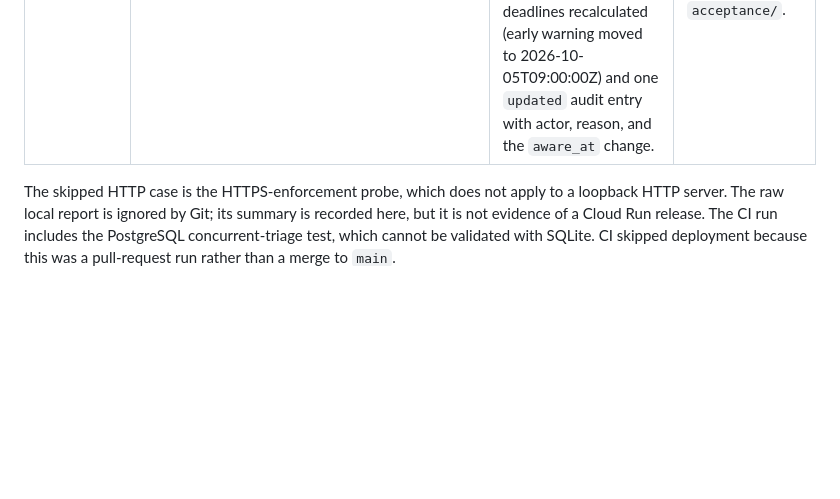
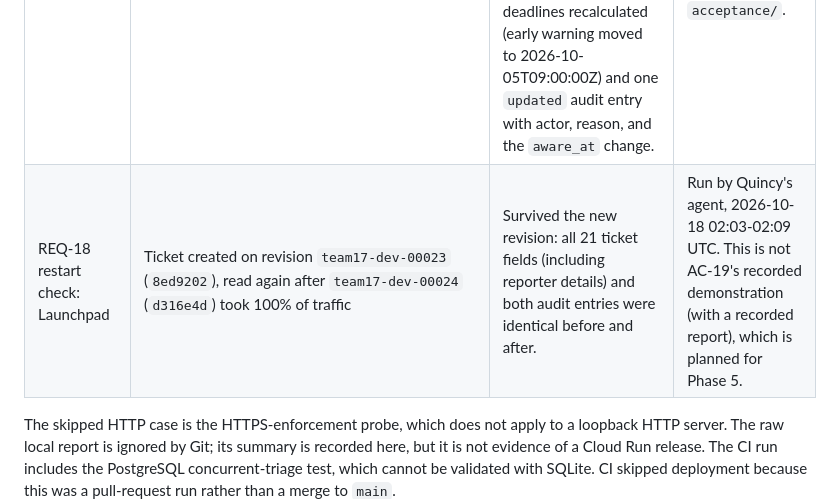
Before and after one commit to team17-ece30861/cra-service, a Markdown page: docs/phase3.md, the part around the change. Rendered like a GitHub page; blank space fills up the shorter version.

Commit message:
Record the REQ-18 restart check on Launchpad (#25)
Co-authored-by: Claude Opus 5.5 <noreply@anthropic.com>

```diff
--- a/docs/phase3.md
+++ b/docs/phase3.md
@@ -154,6 +154,7 @@ performed on 2026-10-14; the different revisions are recorded deliberately.
 | Deployed acceptance: Launchpad | `00bda4a` (same code as merge `6548e49`; only docs differ) on Cloud Run `team17-dev`, Neon Postgres, `https://team17-dev-7zneiwx4ba-uc.a.run.app` | 55 passed, 0 failed, 0 skipped, including the plain-HTTP probe (HTTP returns 302 to HTTPS). Median test 1.07 s, slowest 3.7 s. | Run by Quincy's agent with the dev token, 2026-10-17 22:04:18-22:05:33 UTC. Report kept locally, not committed. |
 | Deployed acceptance: Orbit | `262fedf` (same code as merge `6548e49`; only docs differ) on Cloud Run `team17-prod`, Neon Postgres, `https://team17-prod-7zneiwx4ba-uc.a.run.app` | 55 passed, 0 failed, 0 skipped, including the plain-HTTP probe. Median test 0.87 s, slowest 3.65 s. | Orbit launched by Quincy 2026-10-18 00:45 UTC. Run by Quincy's agent with the Team 17 prod token, 2026-10-18 00:51:32-00:52:50 UTC. Report kept locally, not committed. |
 | Manual AC-07 (REQ-06): Launchpad | `8ed9202` on `team17-dev` (revision `team17-dev-00023`) | All four cases passed. Awareness change on a `received` ticket: 409. Change without `change_reason`: 422. Future `fix.available_at`: 422. The two failed requests left the ticket and its audit log unchanged. Change with a reason: 200, deadlines recalculated (early warning moved to 2026-10-05T09:00:00Z) and one `updated` audit entry with actor, reason, and the `aware_at` change. | Run by Quincy's agent with the dev token, 2026-10-18 about 02:00 UTC. AC-07 is not yet in `acceptance/`. |
+| REQ-18 restart check: Launchpad | Ticket created on revision `team17-dev-00023` (`8ed9202`), read again after `team17-dev-00024` (`d316e4d`) took 100% of traffic | Survived the new revision: all 21 ticket fields (including reporter details) and both audit entries were identical before and after. | Run by Quincy's agent, 2026-10-18 02:03-02:09 UTC. This is not AC-19's recorded demonstration (with a recorded report), which is planned for Phase 5. |
 
 The skipped HTTP case is the HTTPS-enforcement probe, which does not apply to a
 loopback HTTP server. The raw local report is ignored by Git; its summary is
```
